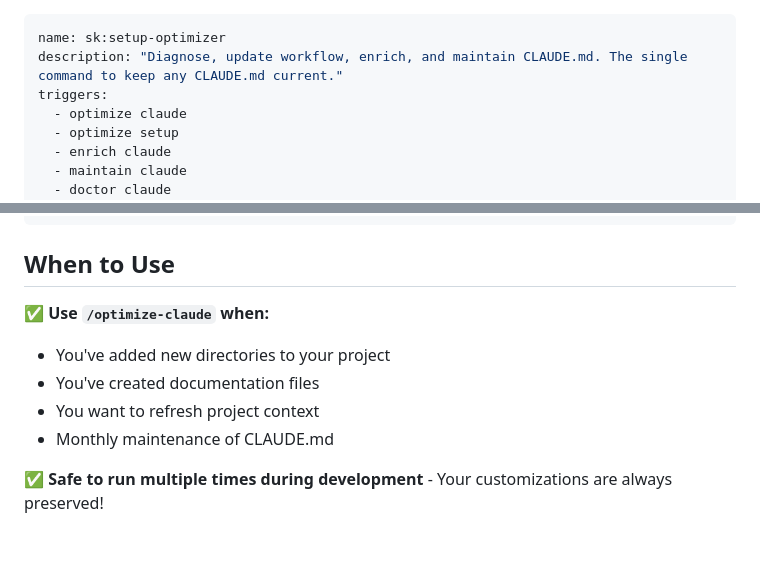
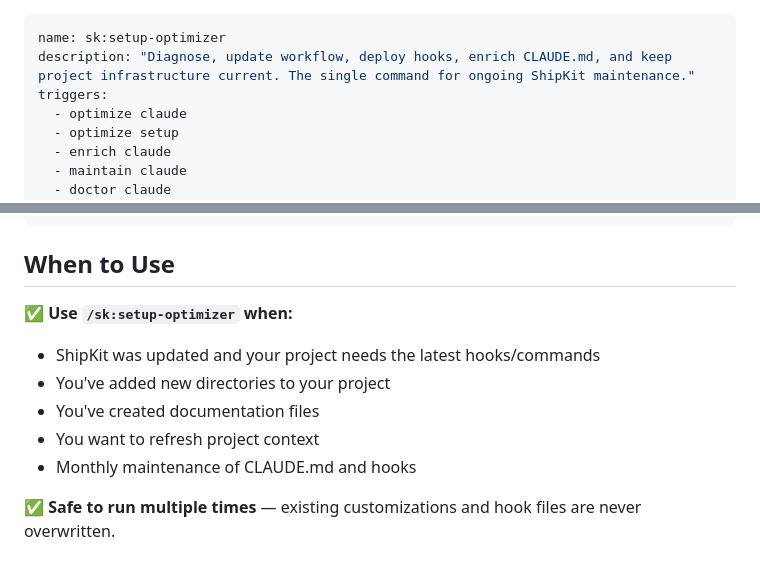
Before and after one commit to kennethsolomon/shipkit, a Markdown page: skills/sk:setup-optimizer/SKILL.md, 2 parts joined by grey strips. Rendered like a GitHub page.

```diff
--- a/skills/sk:setup-optimizer/SKILL.md
+++ b/skills/sk:setup-optimizer/SKILL.md
@@ -1,6 +1,6 @@
 ---
 name: sk:setup-optimizer
-description: "Diagnose, update workflow, enrich, and maintain CLAUDE.md. The single command to keep any CLAUDE.md current."
+description: "Diagnose, update workflow, deploy hooks, enrich CLAUDE.md, and keep project infrastructure current. The single command for ongoing ShipKit maintenance."
 triggers:
   - optimize claude
   - optimize setup
@@ -201,10 +233,11 @@ This content will never be regenerated.
 
 ## When to Use
 
-✅ **Use `/optimize-claude` when:**
+✅ **Use `/sk:setup-optimizer` when:**
+- ShipKit was updated and your project needs the latest hooks/commands
 - You've added new directories to your project
 - You've created documentation files
 - You want to refresh project context
-- Monthly maintenance of CLAUDE.md
+- Monthly maintenance of CLAUDE.md and hooks
 
-✅ **Safe to run multiple times during development** - Your customizations are always preserved!
+✅ **Safe to run multiple times** — existing customizations and hook files are never overwritten.
```
Also changed, not shown: other parts of skills/sk:setup-optimizer/SKILL.md (+44 -12 lines).
